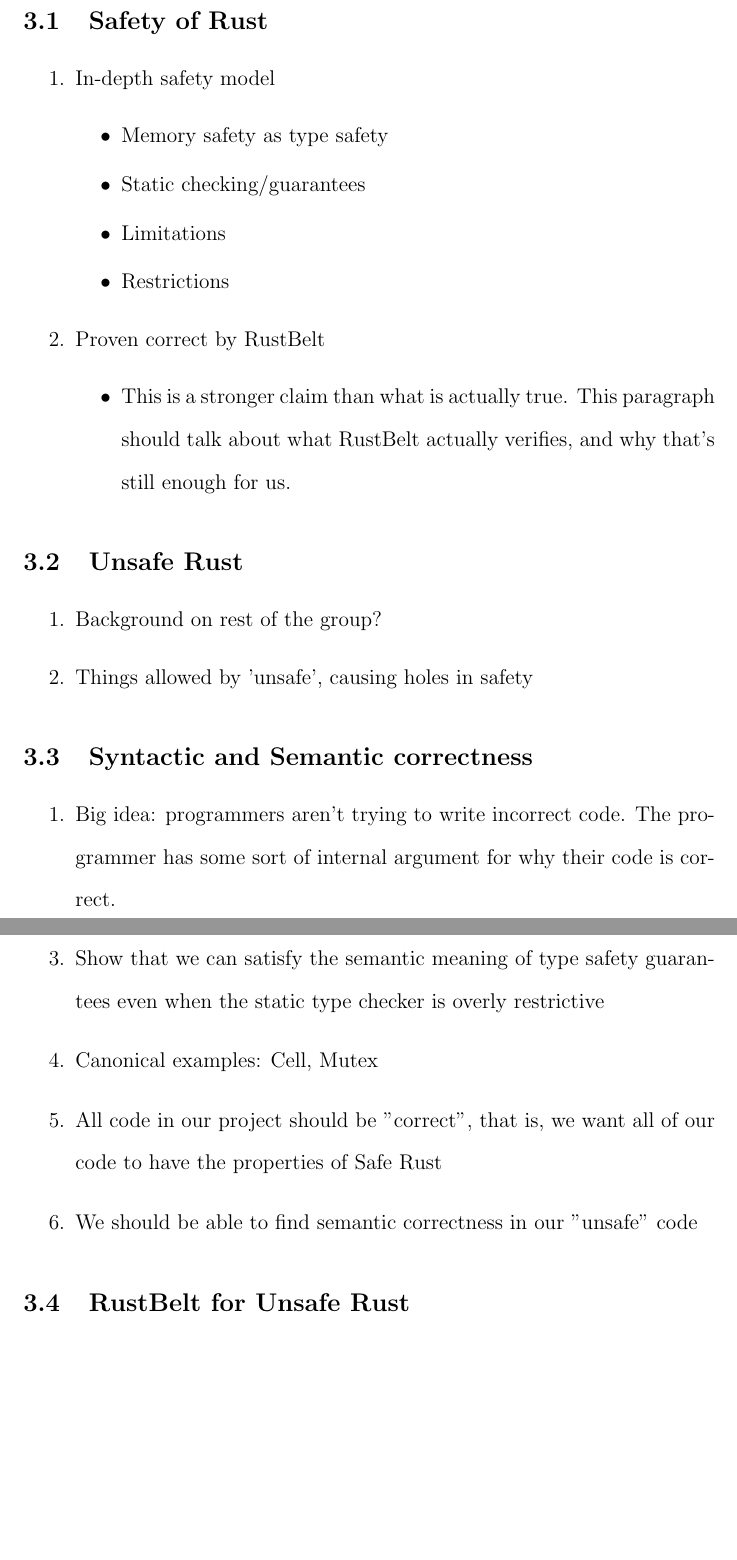
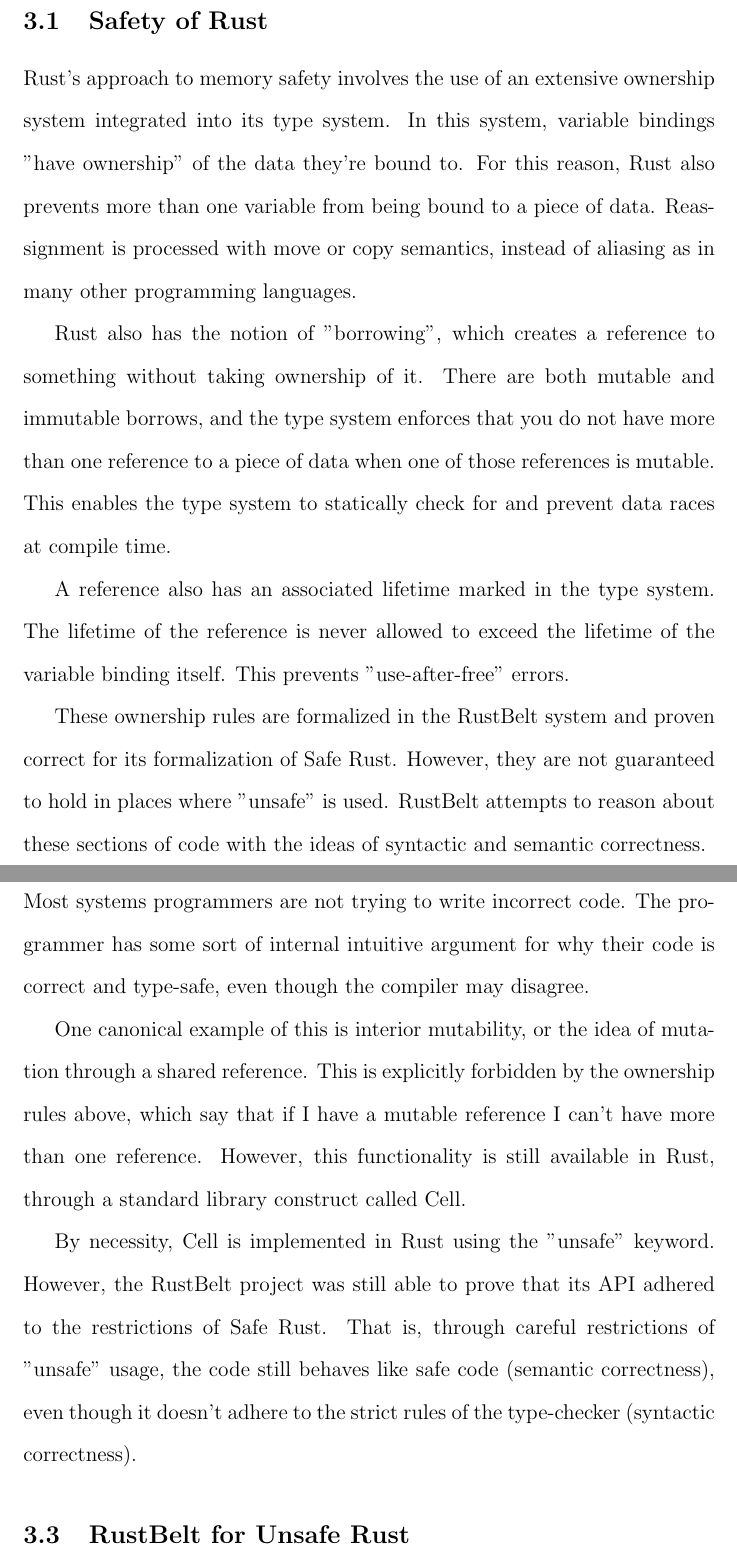
Before and after one commit to eerivera/elijah-thesis_proposal, a LaTeX document (main.tex): two parts of pages 6 and 7 of 9, joined at a grey line, cut so that both start at the same text, the shorter picture padded with empty space. Compiled offline with pdfLaTeX.

Commit message:
Updates from Overleaf

```diff
--- a/main.tex
+++ b/main.tex
@@ -86,38 +86,22 @@ One of the first ways to increase confidence in the code is to decrease the numb
 
 \section{Background}
 \subsection{Safety of Rust}
-\begin{enumerate}
-    \item In-depth safety model
-    \begin{itemize}
-        \item Memory safety as type safety
-        \item Static checking/guarantees
-        \item Limitations
-        \item Restrictions
-    \end{itemize}
-    \item Proven correct by RustBelt
-    \begin{itemize}
-        %NHB: and also highlight why it may *not* be enough, and give more depth
-        %on the remaining problems we will address
-        \item This is a stronger claim than what is actually true. This paragraph should talk about what RustBelt actually verifies, and why that's still enough for us.
-    \end{itemize}
-\end{enumerate}
+Rust's approach to memory safety involves the use of an extensive ownership system integrated into its type system. In this system, variable bindings "have ownership" of the data they're bound to. %TODO - https://doc.rust-lang.org/1.9.0/book/ownership.html
+For this reason, Rust also prevents more than one variable from being bound to a piece of data. Reassignment is processed with move or copy semantics, instead of aliasing as in many other programming languages.
+%TODO - should I include an example here.
 
-\subsection{Unsafe Rust}
-%NHB: be sure to highight uses of unsafe by OS, and why they differ from user
-%space code that RustBelt focused on.
-\begin{enumerate}
-    \item Background on rest of the group?
-    \item Things allowed by 'unsafe', causing holes in safety
-\end{enumerate}
+Rust also has the notion of "borrowing", which creates a reference to something without taking ownership of it. There are both mutable and immutable borrows, and the type system enforces that you do not have more than one reference to a piece of data when one of those references is mutable. This enables the type system to statically check for and prevent data races at compile time.
+
+A reference also has an associated lifetime marked in the type system. The lifetime of the reference is never allowed to exceed the lifetime of the variable binding itself. This prevents "use-after-free" errors.
+
+These ownership rules are formalized in the RustBelt system and proven correct for its formalization of Safe Rust. However, they are not guaranteed to hold in places where "unsafe" is used. RustBelt attempts to reason about these sections of code with the ideas of syntactic and semantic correctness.
 
 \subsection{Syntactic and Semantic correctness}
-\begin{enumerate}
-    \item Big idea: programmers aren't trying to write incorrect code. The programmer has some sort of internal argument for why their code is correct.
-    \item Revisit restrictions of Safe Rust above
-    \item Show that we can satisfy the semantic meaning of type safety guarantees even when the static type checker is overly restrictive
-    \item Canonical examples: Cell, Mutex
-    \item All code in our project should be "correct", that is, we want all of our code to have the properties of Safe Rust
-    \item We should be able to find semantic correctness in our "unsafe" code
-\end{enumerate}
+Most systems programmers are not trying to write incorrect code. The programmer has some sort of internal intuitive argument for why their code is correct and type-safe, even though the compiler may disagree.
+
+One canonical example of this is interior mutability, or the idea of mutation through a shared reference. This is explicitly forbidden by the ownership rules above, which say that if I have a mutable reference I can't have more than one reference. However, this functionality is still available in Rust, through a standard library construct called Cell.
+%TODO - should I expand on Cell more here?
+
+By necessity, Cell is implemented in Rust using the "unsafe" keyword. However, the RustBelt project was still able to prove that its API adhered to the restrictions of Safe Rust. That is, through careful restrictions of "unsafe" usage, the code still behaves like safe code (semantic correctness), even though it doesn't adhere to the strict rules of the type-checker (syntactic correctness).
 
 \subsection{RustBelt for Unsafe Rust}
```
Also changed, not shown: main.tex (8 more changed lines).
